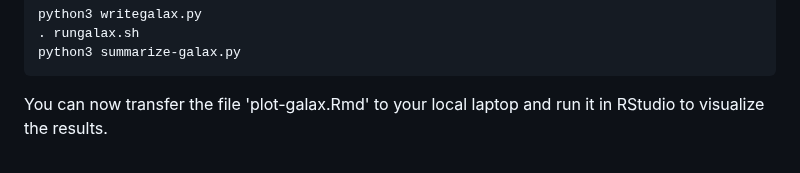
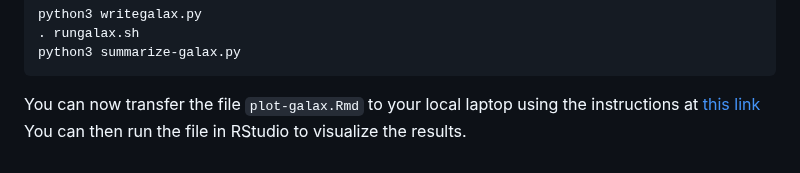
Before and after one commit to plewis/deploy, a Markdown page: JC_instructions.md, the part around one of its changes. Rendered like a GitHub page.

Commit message:
formatting instructions md

```diff
--- a/JC_instructions.md
+++ b/JC_instructions.md
@@ -186,4 +186,4 @@ Now you can run galax on the results:
 	python3 summarize-galax.py
 
 
-You can now transfer the file 'plot-galax.Rmd' to your local laptop and run it in RStudio to  visualize the results.
+You can now transfer the file `plot-galax.Rmd` to your local laptop using the instructions at [this link](https://kb.uconn.edu/space/SH/26033783688/File+Transfer) You can then run the file in RStudio to  visualize the results.
```
Also changed, not shown: other parts of JC_instructions.md (+3 -3 lines).
